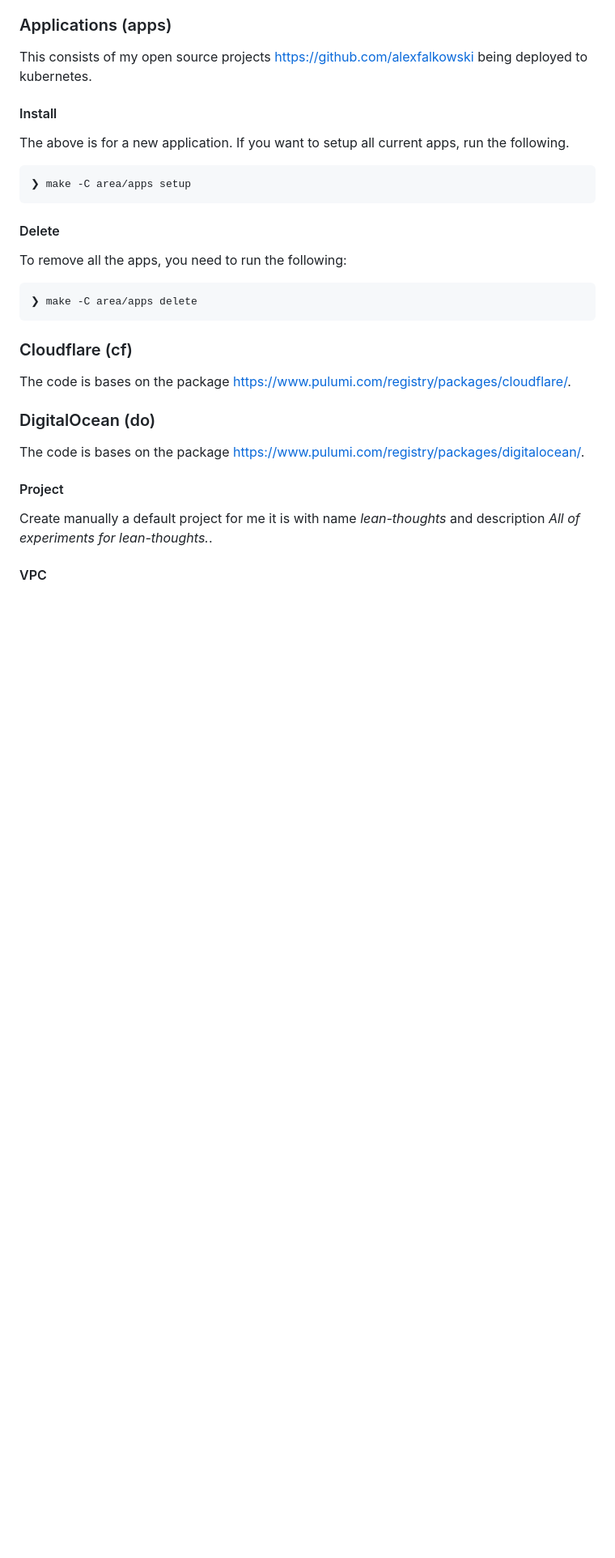
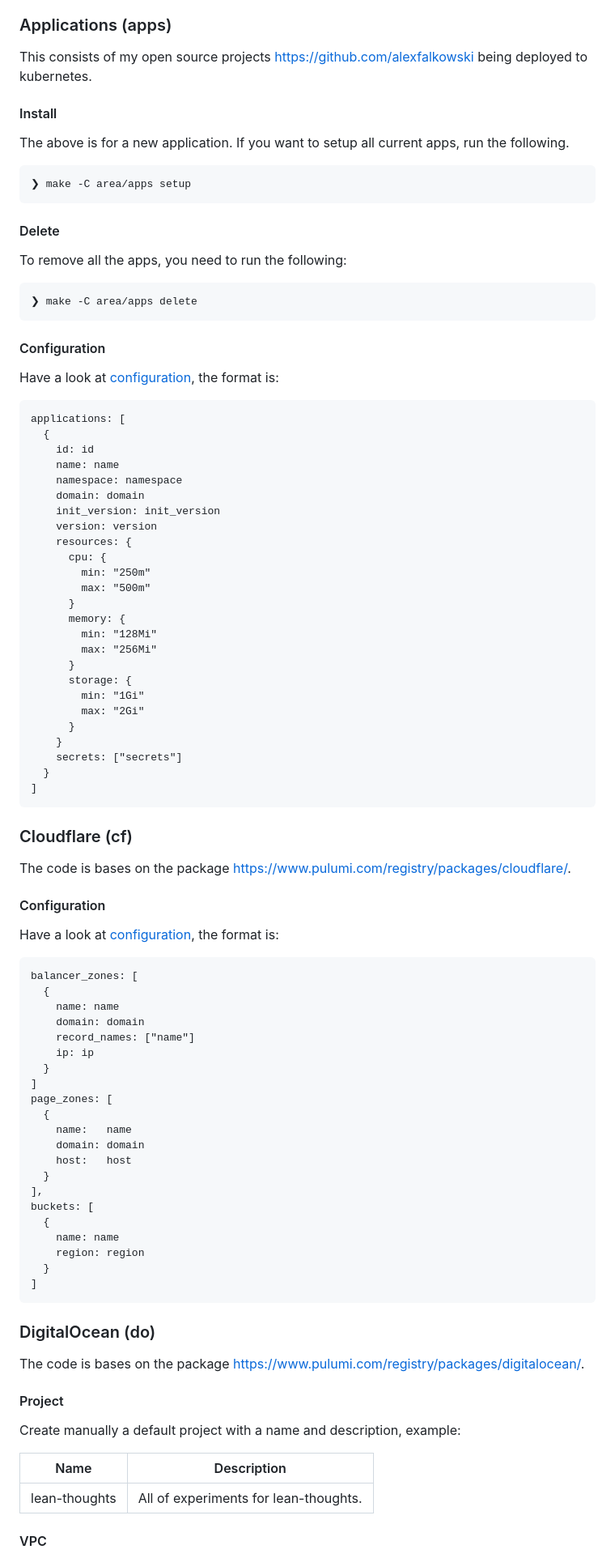
Before and after one commit to alexfalkowski/infraops, a Markdown page: README.md, the part around one of its changes. Shown at 81% size. GitHub-like rendering; blank space fills up the shorter version.

Commit message:
docs(readme): add examples (#951)
The configuration is stable, so let's add them.

````diff
--- a/README.md
+++ b/README.md
@@ -50,9 +50,69 @@ To remove all the apps, you need to run the following:
 ❯ make -C area/apps delete
 ```
 
+#### Configuration
+
+Have a look at [configuration](area/apps/apps.pbtxt), the format is:
+
+```pbtxt
+applications: [
+  {
+    id: id
+    name: name
+    namespace: namespace
+    domain: domain
+    init_version: init_version
+    version: version
+    resources: {
+      cpu: {
+        min: "250m"
+        max: "500m"
+      }
+      memory: {
+        min: "128Mi"
+        max: "256Mi"
+      }
+      storage: {
+        min: "1Gi"
+        max: "2Gi"
+      }
+    }
+    secrets: ["secrets"]
+  }
+]
+```
+
 ### Cloudflare (cf)
 
 The code is bases on the package https://www.pulumi.com/registry/packages/cloudflare/.
+
+#### Configuration
+
+Have a look at [configuration](area/cf/cf.pbtxt), the format is:
+
+```pbtxt
+balancer_zones: [
+  {
+    name: name
+    domain: domain
+    record_names: ["name"]
+    ip: ip
+  }
+]
+page_zones: [
+  {
+    name:   name
+    domain: domain
+    host:   host
+  }
+],
+buckets: [
+  {
+    name: name
+    region: region
+  }
+]
+```
 
 ### DigitalOcean (do)
 
@@ -60,7 +120,11 @@ The code is bases on the package https://www.pulumi.com/registry/packages/digita
 
 #### Project
 
-Create manually a default project for me it is with name *lean-thoughts* and description *All of experiments for lean-thoughts.*.
+Create manually a default project with a name and description, example:
+
+| Name          | Description                           |
+| ------------- | ------------------------------------- |
+| lean-thoughts | All of experiments for lean-thoughts. |
 
 #### VPC
 
````
Also changed, not shown: other parts of README.md (+42 -1 lines), assets/..png.
